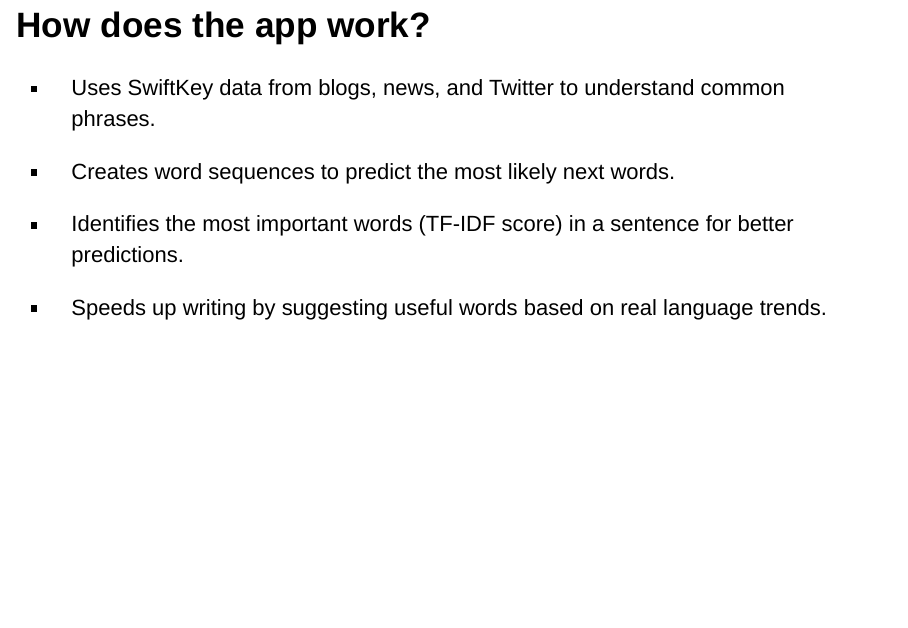
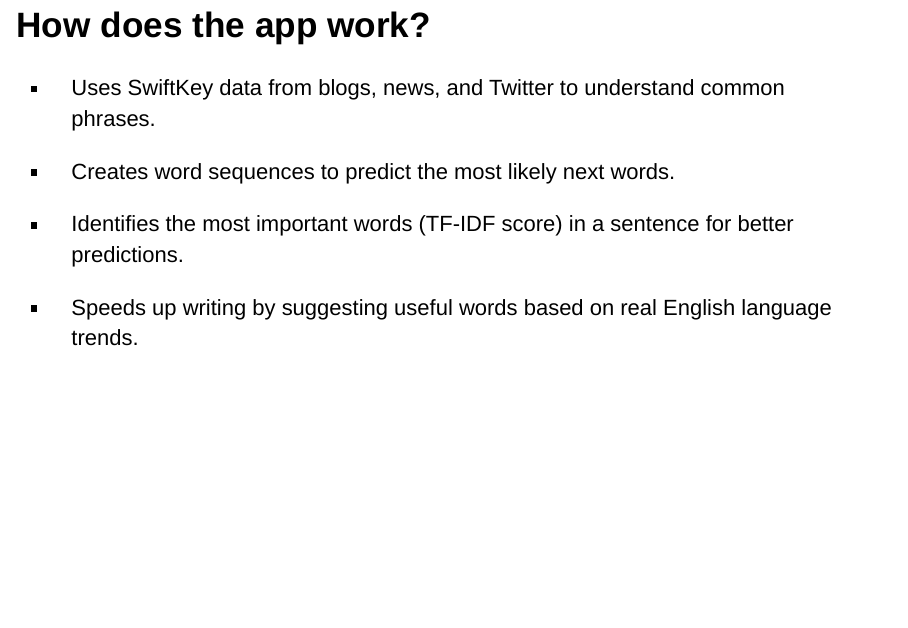
Before and after one commit to kaungMyat-Khant/data-Science-Capstone-Project, an R Markdown document (pitch.Rmd): page 4 of 6. Rendered offline with R 4.5, knitr and Pandoc, with nearby package versions; some code elsewhere in the file could not run offline.

Commit message:
update pitch

```diff
--- a/pitch.Rmd
+++ b/pitch.Rmd
@@ -34,7 +34,7 @@ This application uses the last English word of your text input. You can predict
 
 - Identifies the most important words (TF-IDF score) in a sentence for better predictions.
 
-- Speeds up writing by suggesting useful words based on real language trends.
+- Speeds up writing by suggesting useful words based on real English language trends.
 
 ## Output of the App
 
```
